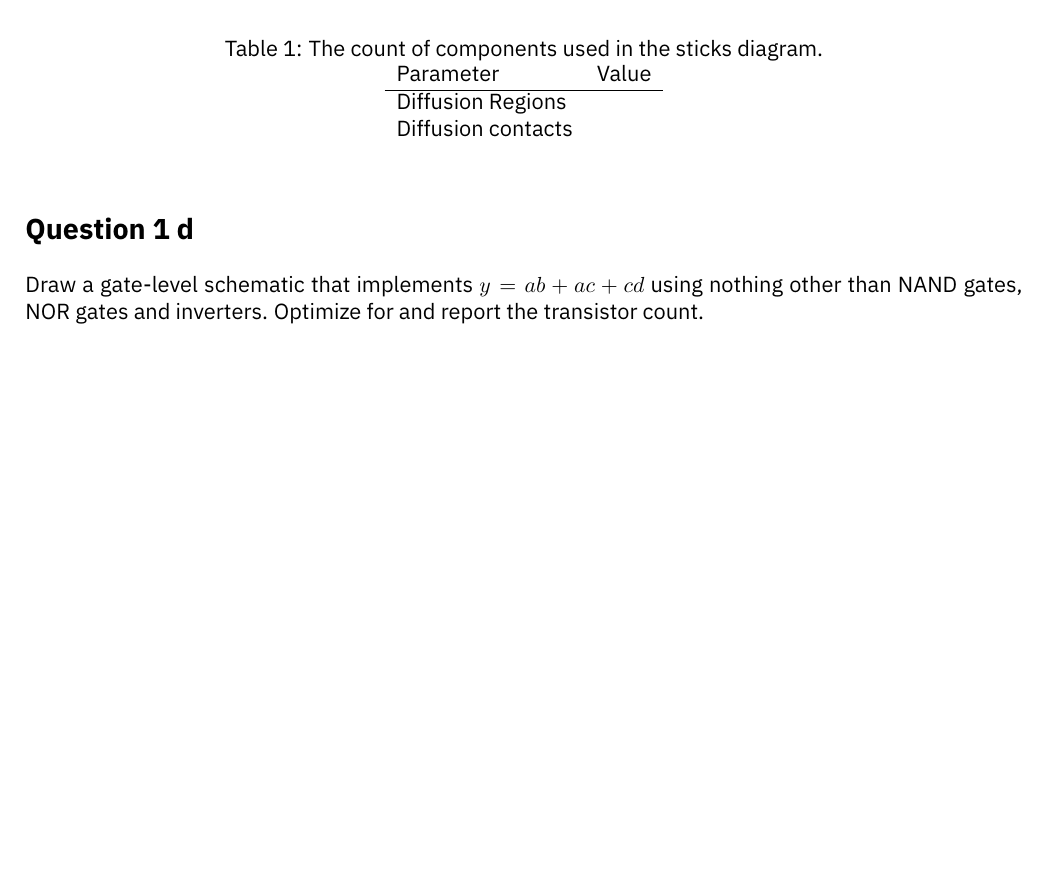
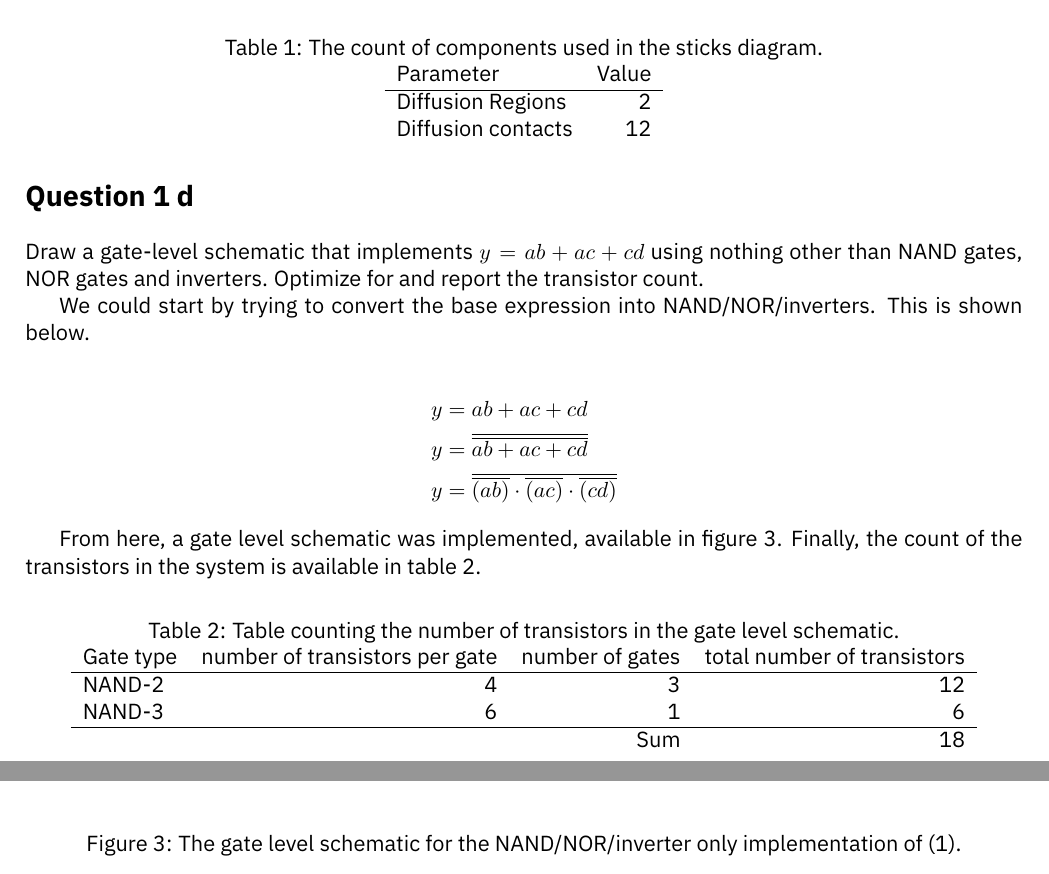
Before and after one commit to waridh/ece-403-assignment, a LaTeX problem sheet (assignment-4/assignment-4.tex): part of the page before the commit and two parts of pages 2 and 3 of 3 after it, the two joined at a grey line, cut so that both start at the same text, the shorter picture padded with empty space. The pictures show the PDF file assignment-4/assignment-4.pdf that the author committed with the source.

Commit message:
completed assignment 4

```diff
--- a/assignment-4/assignment-4.tex
+++ b/assignment-4/assignment-4.tex
@@ -46,5 +46,5 @@
 y = ab + ac + cd
 \end{equation}
 \section*{Question 1 a}
-\label{sec:orgfeee1cb}
+\label{sec:org4bedafe}
 Design a transistor schematic of a complex CMOS static gate plus inverters to implement y. Minimize transistor count. Label transistor widths (making textbook assumptions) for all stages having equivalent drive to a \(W_{pmos} = 2\), \(W_{nmos} = 1\) inverter.
@@ -51,20 +57,61 @@ Design a transistor schematic of a complex CMOS static gate plus inverters to im
+\centering
+\includegraphics[width=0.7\linewidth]{images/q1-schematic.png}
+\caption{\label{fig-q1-schematic}Schematic of the gate being implemented, with minimization of transistors applied.}
+\end{figure}
 \section*{Question 1 c}
-\label{sec:org227cf26}
+\label{sec:orgb28715b}
 Design a sticks layout for your schematic (previous page). Minimize and report the number of diffusion regions and number of diffusion contacts. (Sticks diagrams are not to scale, including transistor widths.)
+
+The required layout is available in figure \ref{fig-q2-layout}, and the count of the components used is available in table \ref{tab-q2-layout-count}.
+
+\begin{figure}[htbp]
+\centering
+\includegraphics[width=0.7\linewidth]{images/q2-layout.png}
+\caption{\label{fig-q2-layout}Layout of the implemented gate, with minimization of diffusion and contacts applied.}
+\end{figure}
+
+\begin{table}[htbp]
+\caption{\label{tab-q2-layout-count}The count of components used in the sticks diagram.}
+\centering
+\begin{tabular}{lr}
+Parameter & Value\\
+\hline
+Diffusion Regions & 2\\
+Diffusion contacts & 12\\
+\end{tabular}
+\end{table}
+\section*{Question 1 d}
+\label{sec:org656aeb4}
+
+Draw a gate-level schematic that implements \(y = ab + ac + cd\) using nothing other than NAND gates, NOR gates and inverters. Optimize for and report the transistor count.
+
+We could start by trying to convert the base expression into NAND/NOR/inverters. This is shown below.
+
+\begin{align*}
+  y &= ab + ac + cd \\
+  y &= \overline{\overline{ab + ac + cd}} \\
+  y &= \overline{\overline{\left( ab \right)} \cdot \overline{\left( ac \right)} \cdot \overline{\left( cd \right)}}
+\end{align*}
+
+From here, a gate level schematic was implemented, available in figure \ref{fig-q3-gate-schematic}. Finally, the count of the transistors in the system is available in table \ref{tab-q3-count}.
+
+\begin{figure}[htbp]
+\centering
+\includegraphics[width=0.4\linewidth]{images/q3-gate-schmeatic.png}
+\caption{\label{fig-q3-gate-schematic}The gate level schematic for the NAND/NOR/inverter only implementation of (\ref{eq-target}).}
+\end{figure}
 
 
 \begin{table}[htbp]
-\caption{The count of components used in the sticks diagram.}
+\caption{\label{tab-q3-count}Table counting the number of transistors in the gate level schematic.}
 \centering
-\begin{tabular}{ll}
-Parameter & Value\\
+\begin{tabular}{lrrr}
+Gate type & number of transistors per gate & number of gates & total number of transistors\\
 \hline
-Diffusion Regions & \\
-Diffusion contacts & \\
+NAND-2 & 4 & 3 & 12\\
+NAND-3 & 6 & 1 & 6\\
+\hline
+ &  & Sum & 18\\
 \end{tabular}
 \end{table}
-\section*{Question 1 d}
-\label{sec:org55d9e68}
-
-Draw a gate-level schematic that implements \(y = ab + ac + cd\) using nothing other than NAND gates, NOR gates and inverters. Optimize for and report the transistor count.
 \end{document}
```
Also changed, not shown: assignment-4/assignment-4.pdf, assignment-4/images/q1-schematic.png (added), assignment-4/images/q2-layout.png (added), assignment-4/images/q3-gate-schmeatic.png (added), assignment-4/assignment-4.tex (8 more changed lines), 1 other file.
